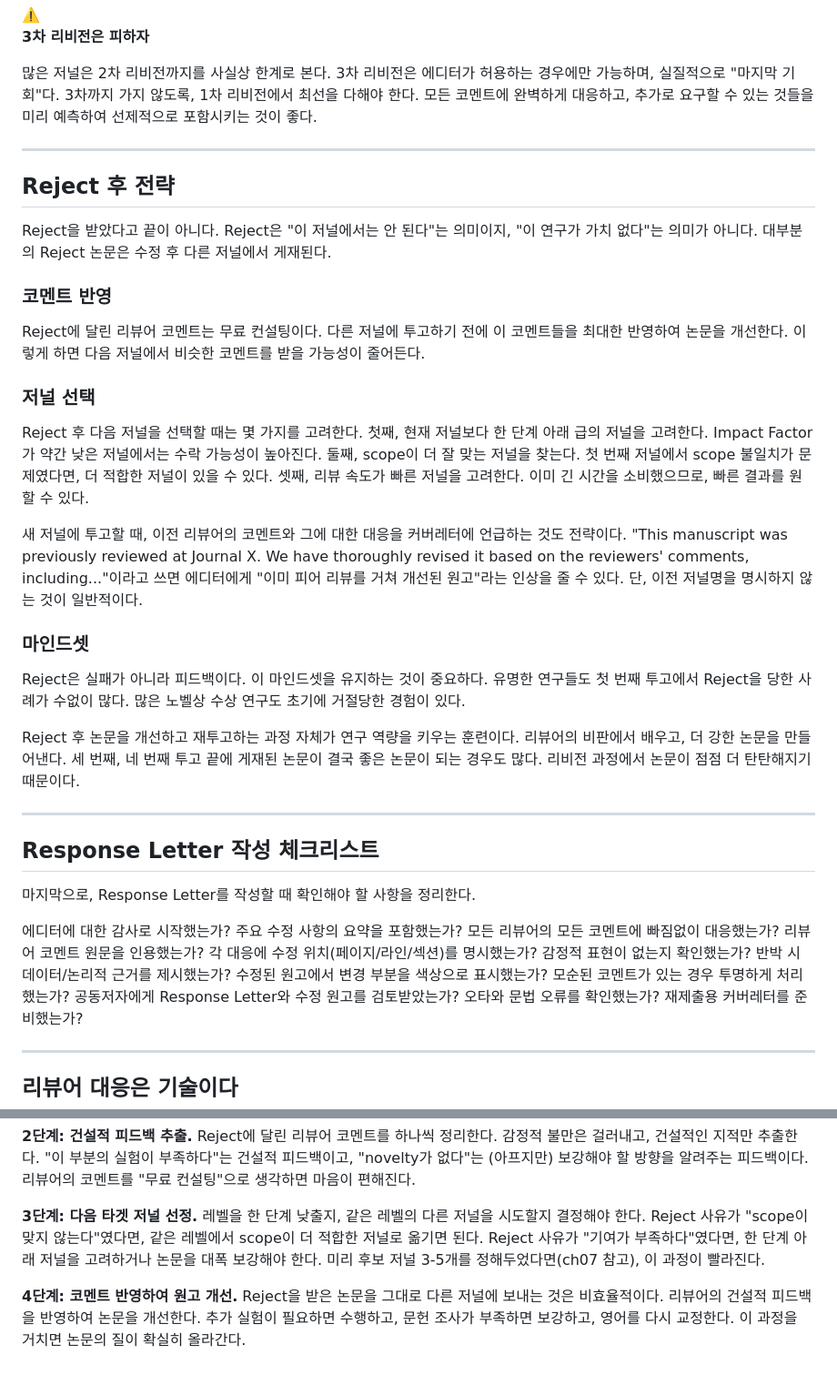
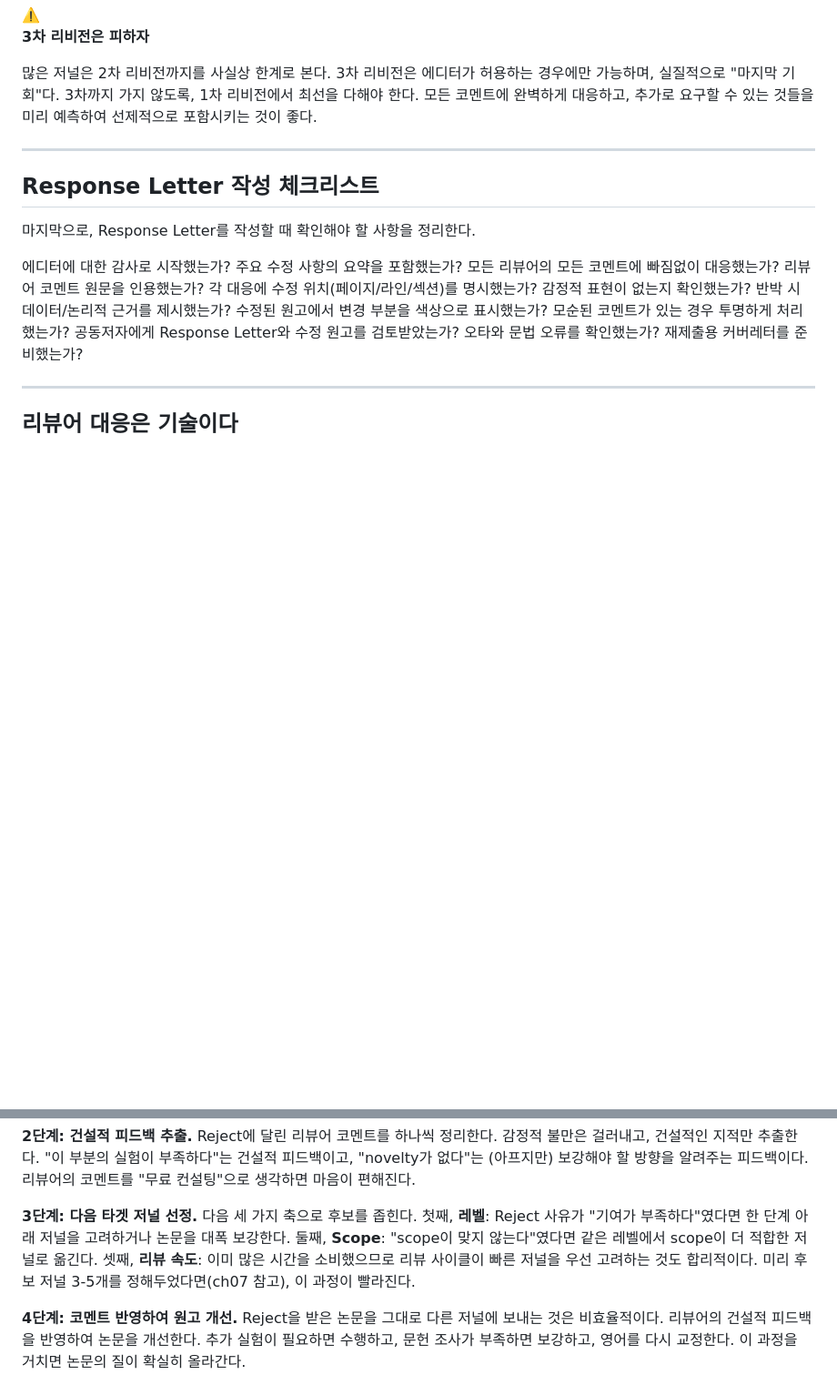
Before and after one commit to concrete-sangminlee/thinkmany, a Markdown page: content/ch12-reviewer-response.md, 2 parts joined by grey strips. Shown at 91% size. Rendered like a GitHub page; blank space fills up the shorter version.

Commit message:
refactor: ch12 — Reject 후 전략 중복 섹션 통합
ch12 (리뷰어 대응) 중복 제거 (2758→2736줄, -22줄):

- 같은 주제가 두 섹션으로 있던 상태를 하나로 합침
  - 삭제: "## Reject 후 전략" (코멘트 반영 / 저널 선택 / 마인드셋)
  - 유지: "## Reject 후 전략: 끝이 아니다" (5단계 프레임)
- 유지 섹션의 3단계에 "리뷰 속도" 기준 추가 (삭제 섹션의 고유
  내용 중 유일하게 누락되었던 부분)

250+회의 보강 누적 이후 처음 수행한 구조 감사의 일환.

```diff
--- a/content/ch12-reviewer-response.md
+++ b/content/ch12-reviewer-response.md
@@ -274,28 +274,6 @@ t-test, ANOVA, Mann-Whitney U test 등 적절한 통계 검정을 추가하고,
 
 ---
 
-## Reject 후 전략
-
-Reject을 받았다고 끝이 아니다. Reject은 "이 저널에서는 안 된다"는 의미이지, "이 연구가 가치 없다"는 의미가 아니다. 대부분의 Reject 논문은 수정 후 다른 저널에서 게재된다.
-
-### 코멘트 반영
-
-Reject에 달린 리뷰어 코멘트는 무료 컨설팅이다. 다른 저널에 투고하기 전에 이 코멘트들을 최대한 반영하여 논문을 개선한다. 이렇게 하면 다음 저널에서 비슷한 코멘트를 받을 가능성이 줄어든다.
-
-### 저널 선택
-
-Reject 후 다음 저널을 선택할 때는 몇 가지를 고려한다. 첫째, 현재 저널보다 한 단계 아래 급의 저널을 고려한다. Impact Factor가 약간 낮은 저널에서는 수락 가능성이 높아진다. 둘째, scope이 더 잘 맞는 저널을 찾는다. 첫 번째 저널에서 scope 불일치가 문제였다면, 더 적합한 저널이 있을 수 있다. 셋째, 리뷰 속도가 빠른 저널을 고려한다. 이미 긴 시간을 소비했으므로, 빠른 결과를 원할 수 있다.
-
-새 저널에 투고할 때, 이전 리뷰어의 코멘트와 그에 대한 대응을 커버레터에 언급하는 것도 전략이다. "This manuscript was previously reviewed at Journal X. We have thoroughly revised it based on the reviewers' comments, including..."이라고 쓰면 에디터에게 "이미 피어 리뷰를 거쳐 개선된 원고"라는 인상을 줄 수 있다. 단, 이전 저널명을 명시하지 않는 것이 일반적이다.
-
-### 마인드셋
-
-Reject은 실패가 아니라 피드백이다. 이 마인드셋을 유지하는 것이 중요하다. 유명한 연구들도 첫 번째 투고에서 Reject을 당한 사례가 수없이 많다. 많은 노벨상 수상 연구도 초기에 거절당한 경험이 있다.
-
-Reject 후 논문을 개선하고 재투고하는 과정 자체가 연구 역량을 키우는 훈련이다. 리뷰어의 비판에서 배우고, 더 강한 논문을 만들어낸다. 세 번째, 네 번째 투고 끝에 게재된 논문이 결국 좋은 논문이 되는 경우도 많다. 리비전 과정에서 논문이 점점 더 탄탄해지기 때문이다.
-
----
-
 ## Response Letter 작성 체크리스트
 
 마지막으로, Response Letter를 작성할 때 확인해야 할 사항을 정리한다.
@@ -405,7 +383,7 @@ Reject을 받은 후의 현실적 대처를 단계별로 정리한다.
 
 **2단계: 건설적 피드백 추출.** Reject에 달린 리뷰어 코멘트를 하나씩 정리한다. 감정적 불만은 걸러내고, 건설적인 지적만 추출한다. "이 부분의 실험이 부족하다"는 건설적 피드백이고, "novelty가 없다"는 (아프지만) 보강해야 할 방향을 알려주는 피드백이다. 리뷰어의 코멘트를 "무료 컨설팅"으로 생각하면 마음이 편해진다.
 
-**3단계: 다음 타겟 저널 선정.** 레벨을 한 단계 낮출지, 같은 레벨의 다른 저널을 시도할지 결정해야 한다. Reject 사유가 "scope이 맞지 않는다"였다면, 같은 레벨에서 scope이 더 적합한 저널로 옮기면 된다. Reject 사유가 "기여가 부족하다"였다면, 한 단계 아래 저널을 고려하거나 논문을 대폭 보강해야 한다. 미리 후보 저널 3-5개를 정해두었다면(ch07 참고), 이 과정이 빨라진다.
+**3단계: 다음 타겟 저널 선정.** 다음 세 가지 축으로 후보를 좁힌다. 첫째, **레벨**: Reject 사유가 "기여가 부족하다"였다면 한 단계 아래 저널을 고려하거나 논문을 대폭 보강한다. 둘째, **Scope**: "scope이 맞지 않는다"였다면 같은 레벨에서 scope이 더 적합한 저널로 옮긴다. 셋째, **리뷰 속도**: 이미 많은 시간을 소비했으므로 리뷰 사이클이 빠른 저널을 우선 고려하는 것도 합리적이다. 미리 후보 저널 3-5개를 정해두었다면(ch07 참고), 이 과정이 빨라진다.
 
 **4단계: 코멘트 반영하여 원고 개선.** Reject을 받은 논문을 그대로 다른 저널에 보내는 것은 비효율적이다. 리뷰어의 건설적 피드백을 반영하여 논문을 개선한다. 추가 실험이 필요하면 수행하고, 문헌 조사가 부족하면 보강하고, 영어를 다시 교정한다. 이 과정을 거치면 논문의 질이 확실히 올라간다.
 
```
